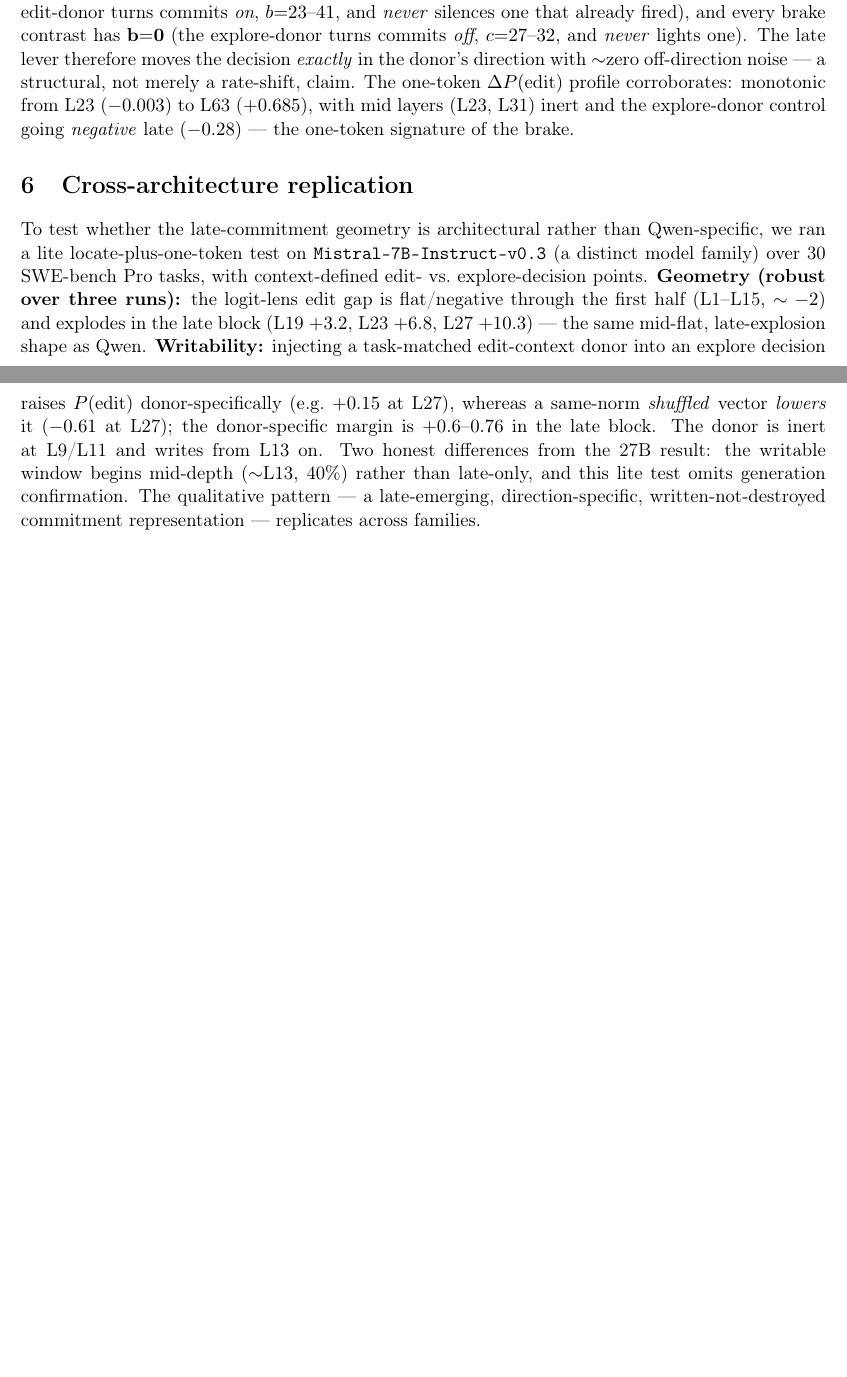
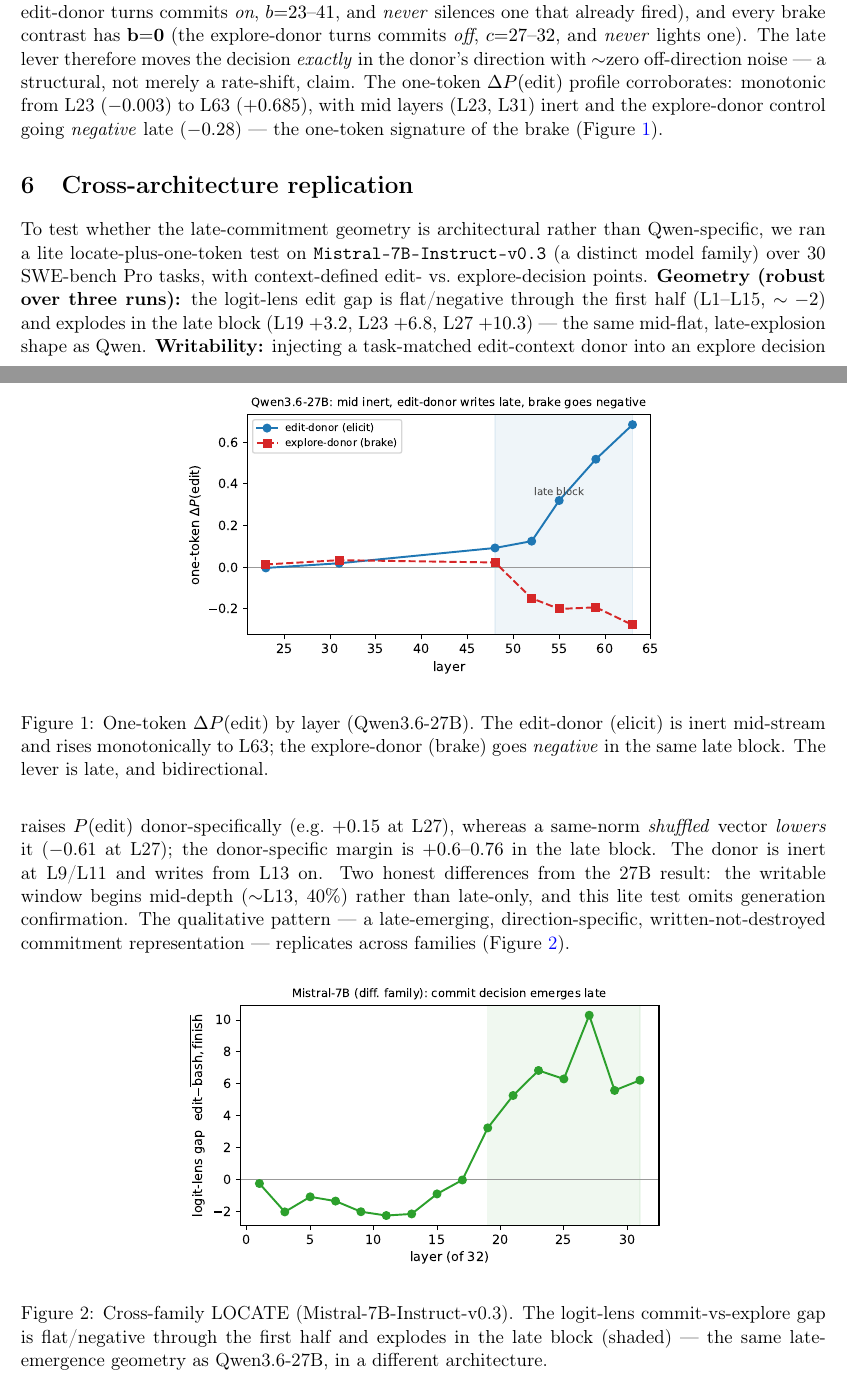
Before and after one commit to OpenInterpretability/openinterp-swebench-harness, a LaTeX paper (paper/circuit_breaker/lever_generalizes.tex): two parts of pages 3 and 4 of 4 before the commit and two parts of pages 3 and 4 of 5 after it, joined at a grey line, cut so that both start at the same text, the shorter picture padded with empty space. Compiled offline with pdfLaTeX.

Commit message:
paper #7: add 2 figures (Qwen one-token dP profile + cross-family LOCATE), recompile

```diff
--- a/paper/circuit_breaker/lever_generalizes.tex
+++ b/paper/circuit_breaker/lever_generalizes.tex
@@ -165,7 +165,15 @@ and every brake contrast has $\mathbf{b{=}0}$ (the explore-donor turns commits \
 with $\sim$zero off-direction noise --- a structural, not merely a rate-shift, claim. The one-token $\Delta
 P(\text{edit})$ profile corroborates: monotonic from L23 ($-0.003$) to L63 ($+0.685$), with mid layers (L23,
 L31) inert and the explore-donor control going \emph{negative} late ($-0.28$) --- the one-token signature of the
-brake.
+brake (Figure~\ref{fig:qwen}).
+
+\begin{figure}[h]\centering
+\includegraphics[width=0.62\textwidth]{figures/fig1_qwen_dprofile.pdf}
+\caption{One-token $\Delta P(\text{edit})$ by layer (Qwen3.6-27B). The edit-donor (elicit) is inert mid-stream
+and rises monotonically to L63; the explore-donor (brake) goes \emph{negative} in the same late block. The
+lever is late, and bidirectional.}
+\label{fig:qwen}
+\end{figure}
 
 \section{Cross-architecture replication}\label{sec:xmodel}
 To test whether the late-commitment geometry is architectural rather than Qwen-specific, we ran a lite
@@ -179,7 +187,15 @@ $P(\text{edit})$ donor-specifically (e.g.\ $+0.15$ at L27), whereas a same-norm
 inert at L9/L11 and writes from L13 on. Two honest differences from the 27B result: the writable window begins
 mid-depth ($\sim$L13, 40\%) rather than late-only, and this lite test omits generation confirmation. The
 qualitative pattern --- a late-emerging, direction-specific, written-not-destroyed commitment representation
---- replicates across families.
+--- replicates across families (Figure~\ref{fig:xmodel}).
+
+\begin{figure}[h]\centering
+\includegraphics[width=0.62\textwidth]{figures/fig2_xmodel_locate.pdf}
+\caption{Cross-family LOCATE (Mistral-7B-Instruct-v0.3). The logit-lens commit-vs-explore gap is flat/negative
+through the first half and explodes in the late block (shaded) --- the same late-emergence geometry as
+Qwen3.6-27B, in a different architecture.}
+\label{fig:xmodel}
+\end{figure}
 
 \section{Discussion: a mechanistic circuit-breaker, and its honest scope}\label{sec:disc}
 The bidirectional late lever is the mechanism a safety \emph{circuit-breaker} requires: a single intervention
```
Also changed, not shown: paper/circuit_breaker/figures/fig1_qwen_dprofile.pdf (added), paper/circuit_breaker/figures/fig2_xmodel_locate.pdf (added), paper/circuit_breaker/lever_generalizes.pdf.
